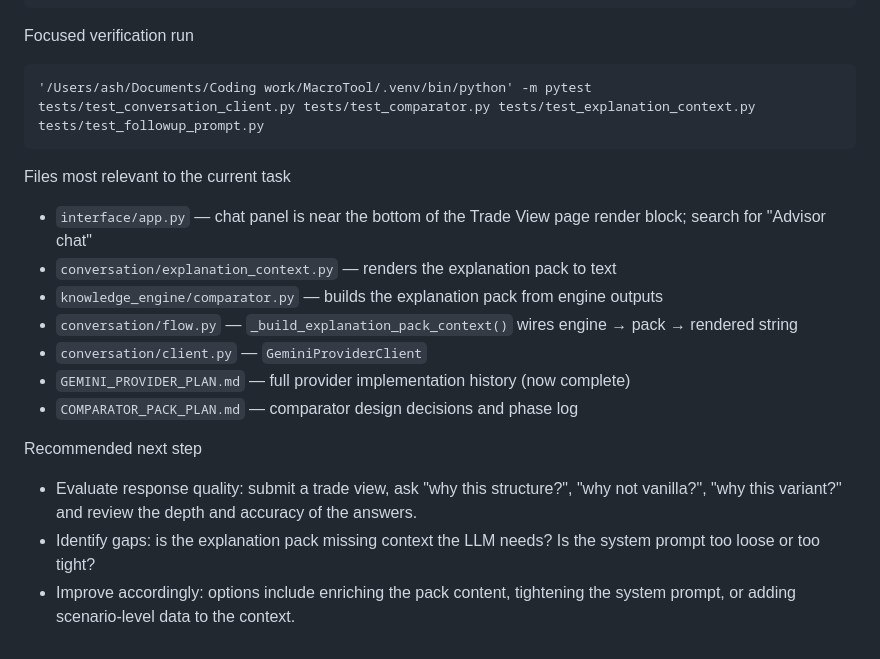
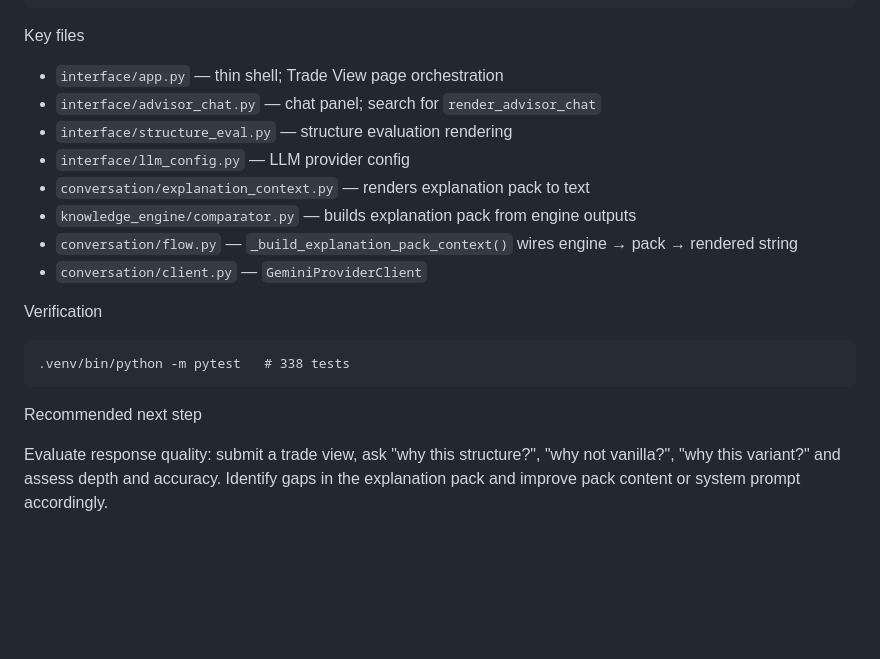
Before and after one commit to ash847/macrotool, a Markdown page: CODEX_HANDOFF.md, the part around one of its changes. GitHub-like rendering; blank space fills up the shorter version.

````diff
--- a/CODEX_HANDOFF.md
+++ b/CODEX_HANDOFF.md
@@ -76,24 +84,23 @@ client_id = "..."
 token_uri = "https://oauth2.googleapis.com/token"
 ```
 
-Focused verification run
+Key files
+
+- `interface/app.py` — thin shell; Trade View page orchestration
+- `interface/advisor_chat.py` — chat panel; search for `render_advisor_chat`
+- `interface/structure_eval.py` — structure evaluation rendering
+- `interface/llm_config.py` — LLM provider config
+- `conversation/explanation_context.py` — renders explanation pack to text
+- `knowledge_engine/comparator.py` — builds explanation pack from engine outputs
+- `conversation/flow.py` — `_build_explanation_pack_context()` wires engine → pack → rendered string
+- `conversation/client.py` — `GeminiProviderClient`
+
+Verification
 
 ```
-'/Users/ash/Documents/Coding work/MacroTool/.venv/bin/python' -m pytest tests/test_conversation_client.py tests/test_comparator.py tests/test_explanation_context.py tests/test_followup_prompt.py
+.venv/bin/python -m pytest   # 338 tests
 ```
-
-Files most relevant to the current task
-
-- `interface/app.py` — chat panel is near the bottom of the Trade View page render block; search for "Advisor chat"
-- `conversation/explanation_context.py` — renders the explanation pack to text
-- `knowledge_engine/comparator.py` — builds the explanation pack from engine outputs
-- `conversation/flow.py` — `_build_explanation_pack_context()` wires engine → pack → rendered string
-- `conversation/client.py` — `GeminiProviderClient`
-- `GEMINI_PROVIDER_PLAN.md` — full provider implementation history (now complete)
-- `COMPARATOR_PACK_PLAN.md` — comparator design decisions and phase log
 
 Recommended next step
 
-- Evaluate response quality: submit a trade view, ask "why this structure?", "why not vanilla?", "why this variant?" and review the depth and accuracy of the answers.
-- Identify gaps: is the explanation pack missing context the LLM needs? Is the system prompt too loose or too tight?
-- Improve accordingly: options include enriching the pack content, tightening the system prompt, or adding scenario-level data to the context.
+Evaluate response quality: submit a trade view, ask "why this structure?", "why not vanilla?", "why this variant?" and assess depth and accuracy. Identify gaps in the explanation pack and improve pack content or system prompt accordingly.
````
Also changed, not shown: other parts of CODEX_HANDOFF.md (+27 -19 lines).
